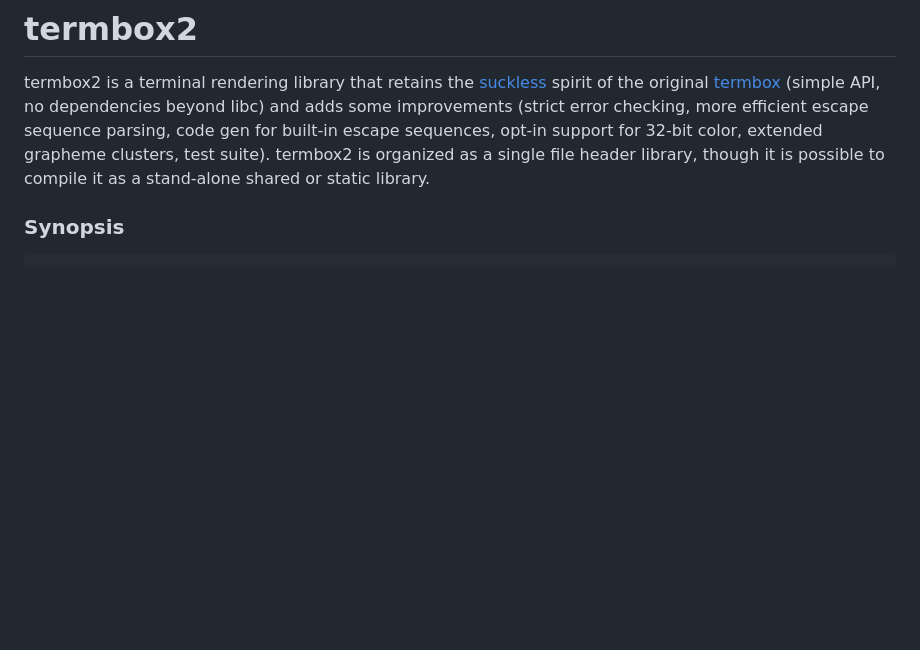
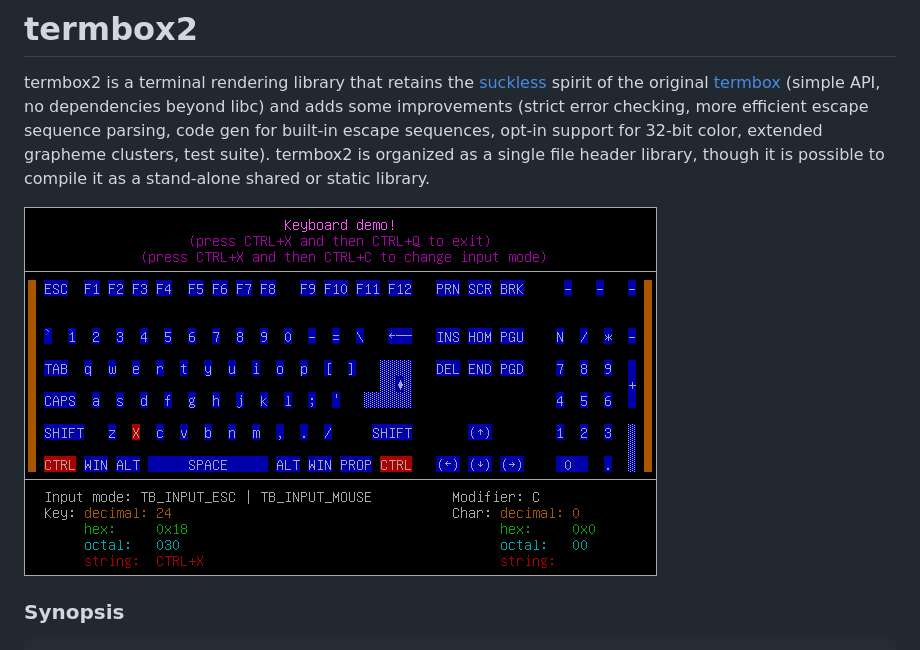
Before and after one commit to termbox/termbox2, a Markdown page: README.md, the part around the change. Rendered like a GitHub page; pictures changed too: demo/keyboard.gif (added); blank space fills up the shorter version.

Commit message:
add demo image

```diff
--- a/README.md
+++ b/README.md
@@ -7,6 +7,8 @@ parsing, code gen for built-in escape sequences, opt-in support for 32-bit
 color, extended grapheme clusters, test suite). termbox2 is organized as a
 single file header library, though it is possible to compile it as a
 stand-alone shared or static library.
+
+![keyboard demo](demo/keyboard.gif)
 
 ### Synopsis
 
```
